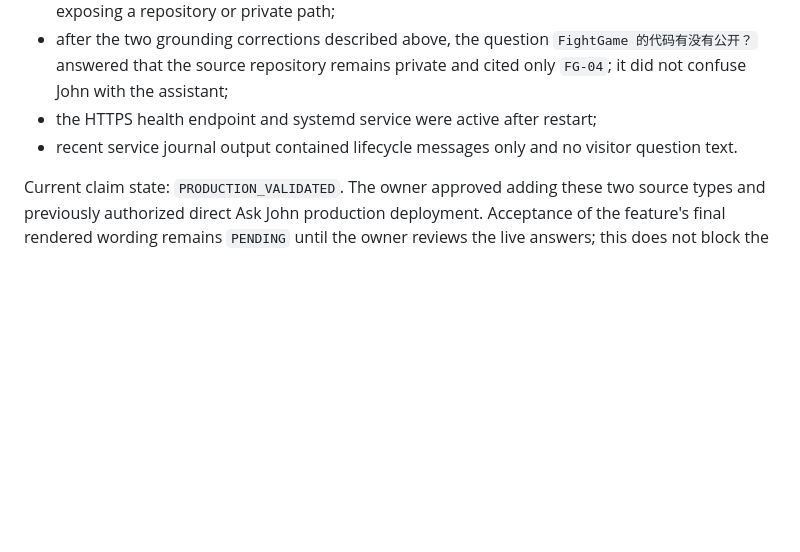
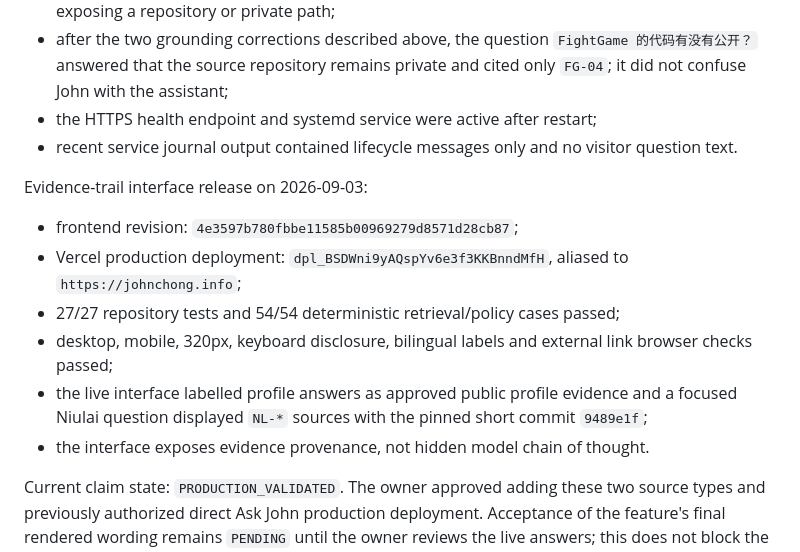
Before and after one commit to heyjohnc/john-chong-portfolio, a Markdown page: docs/ASK_JOHN_PROJECT_SOURCE_EVIDENCE.md, the part around the change. Drawn GitHub-style; blank space fills up the shorter version.

Commit message:
[[bot14-agent]] Record evidence-trail production release

```diff
--- a/docs/ASK_JOHN_PROJECT_SOURCE_EVIDENCE.md
+++ b/docs/ASK_JOHN_PROJECT_SOURCE_EVIDENCE.md
@@ -111,6 +111,19 @@ Production validation on 2026-09-03:
 - recent service journal output contained lifecycle messages only and no
   visitor question text.
 
+Evidence-trail interface release on 2026-09-03:
+
+- frontend revision: `4e3597b780fbbe11585b00969279d8571d28cb87`;
+- Vercel production deployment: `dpl_BSDWni9yAQspYv6e3f3KKBnndMfH`, aliased
+  to `https://johnchong.info`;
+- 27/27 repository tests and 54/54 deterministic retrieval/policy cases passed;
+- desktop, mobile, 320px, keyboard disclosure, bilingual labels and external
+  link browser checks passed;
+- the live interface labelled profile answers as approved public profile
+  evidence and a focused Niulai question displayed `NL-*` sources with the
+  pinned short commit `9489e1f`;
+- the interface exposes evidence provenance, not hidden model chain of thought.
+
 Current claim state: `PRODUCTION_VALIDATED`. The owner approved adding these two
 source types and previously authorized direct Ask John production deployment.
 Acceptance of the feature's final rendered wording remains `PENDING` until the
```
